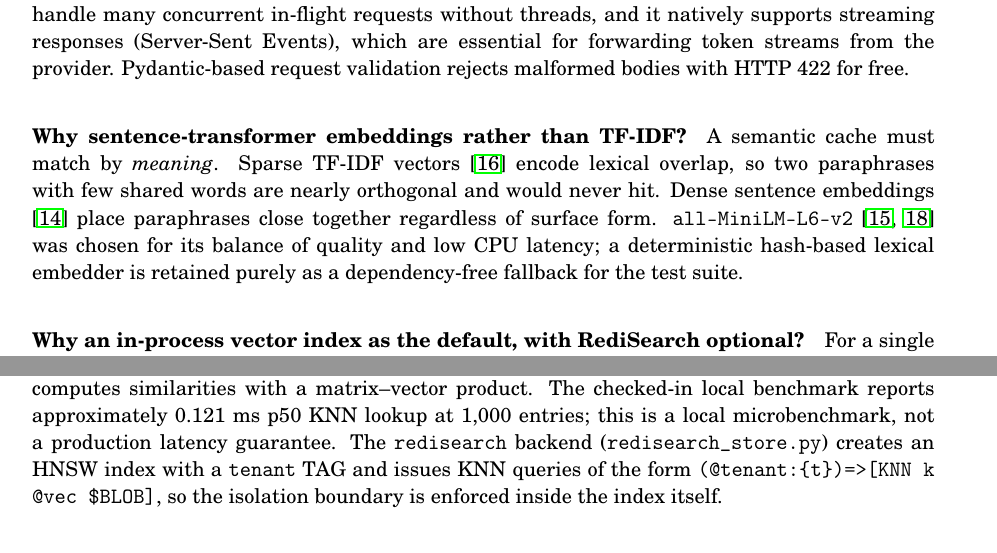
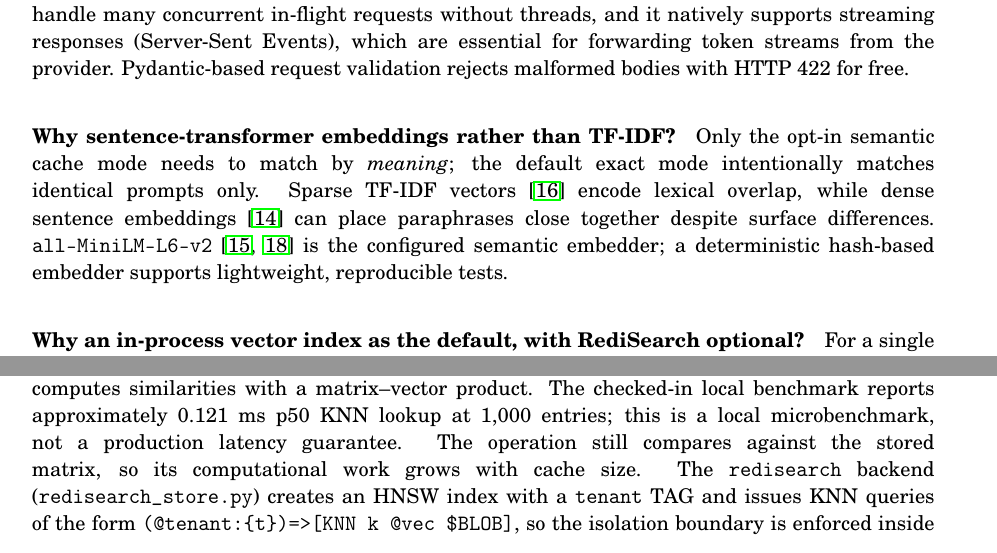
Before and after one commit to ABHISHEK27Y/VeriGate, a LaTeX thesis (report/report.tex, which reads report/chapters/5_Implementation.tex): two parts of pages 34 and 36 of 46, joined at a grey line, cut so that both start at the same text. Compiled offline with pdfLaTeX.

Commit message:
Correct report scope, requirements and architecture claims

```diff
--- a/report/chapters/5_Implementation.tex
+++ b/report/chapters/5_Implementation.tex
@@ -7,7 +7,7 @@ VeriGate is implemented in Python as an asynchronous FastAPI application. This c
 The gateway is I/O-bound: most of its time is spent awaiting upstream LLM calls. FastAPI's ASGI foundation \cite{fastapi} allows a single worker to handle many concurrent in-flight requests without threads, and it natively supports streaming responses (Server-Sent Events), which are essential for forwarding token streams from the provider. Pydantic-based request validation rejects malformed bodies with HTTP~422 for free.
 
 \paragraph{Why sentence-transformer embeddings rather than TF-IDF?}
-A semantic cache must match by \emph{meaning}. Sparse TF-IDF vectors \cite{salton1988term} encode lexical overlap, so two paraphrases with few shared words are nearly orthogonal and would never hit. Dense sentence embeddings \cite{reimers2019sentencebert} place paraphrases close together regardless of surface form. \texttt{all-MiniLM-L6-v2} \cite{sentencetransformers, wang2020minilm} was chosen for its balance of quality and low CPU latency; a deterministic hash-based lexical embedder is retained purely as a dependency-free fallback for the test suite.
+Only the opt-in semantic cache mode needs to match by \emph{meaning}; the default exact mode intentionally matches identical prompts only. Sparse TF-IDF vectors \cite{salton1988term} encode lexical overlap, while dense sentence embeddings \cite{reimers2019sentencebert} can place paraphrases close together despite surface differences. \texttt{all-MiniLM-L6-v2} \cite{sentencetransformers, wang2020minilm} is the configured semantic embedder; a deterministic hash-based embedder supports lightweight, reproducible tests.
 
 \paragraph{Why an in-process vector index as the default, with RediSearch optional?}
 For a single node the fastest possible lookup is a single matrix--vector product held entirely in RAM, with no network hop; this is the default \texttt{inproc} backend. For horizontally-scaled deployments that must share one cache across replicas, or for caches too large for one process's memory, a RediSearch/HNSW backend \cite{malkov2018hnsw, redis_stack} is provided behind a configuration switch. This gives the right default for the common case without foreclosing scale.
@@ -75,7 +75,7 @@ When \texttt{VERIFIER\_NLI} is enabled, a compact cross-encoder (\texttt{cross-e
 
 \section{Semantic Cache and Vector Index}
 \label{sec:index}
-\texttt{semantic\_cache.py} holds the per-tenant index. \texttt{lookup(query, tenant)} embeds the query and computes the nearest neighbour; \texttt{store(query, answer, tenant)} appends the new vector. The \texttt{inproc} backend keeps a per-tenant NumPy matrix of unit-normalised vectors and computes similarities with a matrix--vector product. The checked-in local benchmark reports approximately 0.121~ms p50 KNN lookup at 1,000 entries; this is a local microbenchmark, not a production latency guarantee. The \texttt{redisearch} backend (\texttt{redisearch\_store.py}) creates an HNSW index with a \texttt{tenant} TAG and issues KNN queries of the form \texttt{(@tenant:\{t\})=>[KNN k @vec \$BLOB]}, so the isolation boundary is enforced inside the index itself.
+\texttt{semantic\_cache.py} holds the per-tenant index. \texttt{lookup(query, tenant)} embeds the query and computes the nearest neighbour; \texttt{store(query, answer, tenant)} appends the new vector. The \texttt{inproc} backend keeps a per-tenant NumPy matrix of unit-normalised vectors and computes similarities with a matrix--vector product. The checked-in local benchmark reports approximately 0.121~ms p50 KNN lookup at 1,000 entries; this is a local microbenchmark, not a production latency guarantee. The operation still compares against the stored matrix, so its computational work grows with cache size. The \texttt{redisearch} backend (\texttt{redisearch\_store.py}) creates an HNSW index with a \texttt{tenant} TAG and issues KNN queries of the form \texttt{(@tenant:\{t\})=>[KNN k @vec \$BLOB]}, so the isolation boundary is enforced inside the index itself.
 
 \section{Provider Abstraction, Cascade, and Circuit Breaker}
 A single OpenAI-compatible streaming client (\texttt{openai\_compat.py}) serves both OpenAI and Gemini (via Google's OpenAI-compatibility endpoint), selected by \texttt{LLM\_PROVIDER} and a key read from the environment (never logged). The registry (\texttt{registry.py}) builds either a single provider or, when \texttt{CASCADE\_ENABLED} is set, a cheap/strong pair. \texttt{route\_stream} implements Algorithm~\ref{alg:route}: it scores complexity, orders the tiers, skips any provider whose breaker is open, and attempts only configured providers; the mock is used only when explicitly selected.
```
